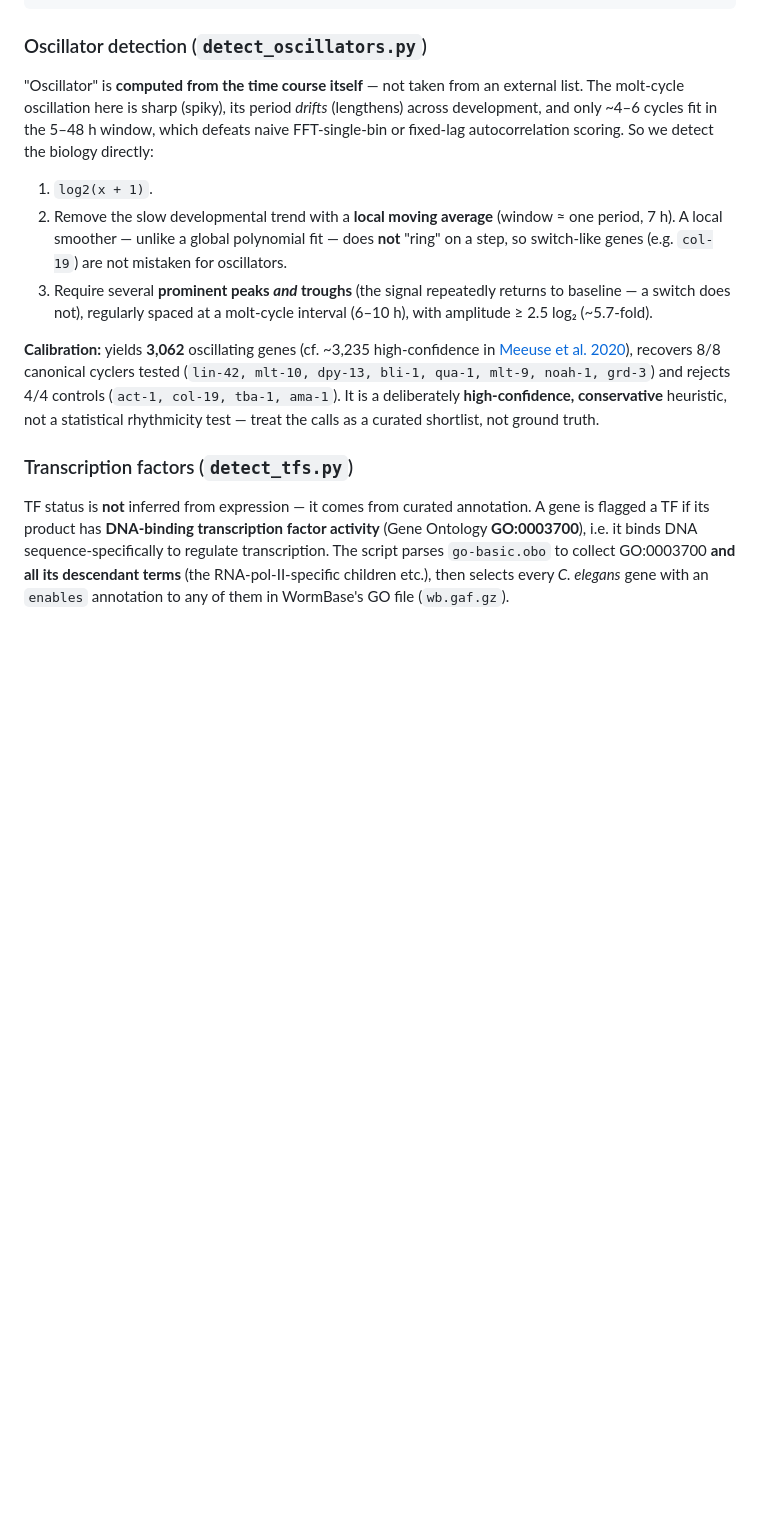
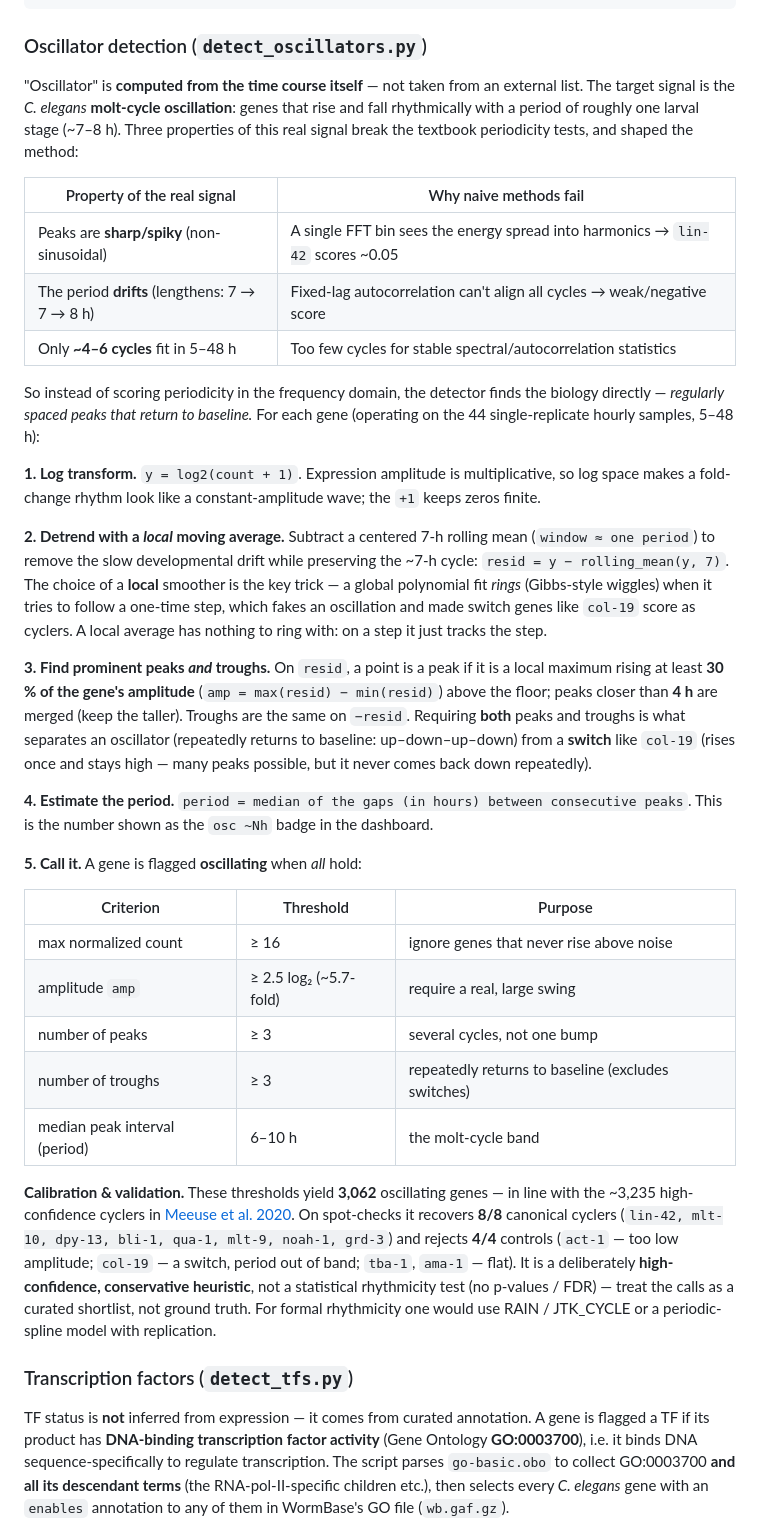
Before and after one commit to rayhendricks/collagenOSCPlot, a Markdown page: README.md, the part around the change. GitHub-like rendering; blank space fills up the shorter version.

Commit message:
README: full step-by-step explanation of oscillator detection
Document the algorithm in detail: why FFT/autocorrelation fail (sharp peaks,
drifting period, few cycles), the log -> local-MA detrend -> peaks-and-troughs
pipeline, how the period (badge) is computed, the full threshold table, and
calibration/validation against Meeuse 2020 and known cyclers/controls.

Co-Authored-By: Claude Opus 4.8 <noreply@anthropic.com>

```diff
--- a/README.md
+++ b/README.md
@@ -91,24 +91,61 @@ data.json → data.js          loaded by index.html (Plotly dashboard)
 
 ### Oscillator detection (`detect_oscillators.py`)
 "Oscillator" is **computed from the time course itself** — not taken from an external
-list. The molt-cycle oscillation here is sharp (spiky), its period *drifts* (lengthens)
-across development, and only ~4–6 cycles fit in the 5–48 h window, which defeats naive
-FFT-single-bin or fixed-lag autocorrelation scoring. So we detect the biology directly:
+list. The target signal is the *C. elegans* **molt-cycle oscillation**: genes that rise
+and fall rhythmically with a period of roughly one larval stage (~7–8 h). Three
+properties of this real signal break the textbook periodicity tests, and shaped the
+method:
 
-1. `log2(x + 1)`.
-2. Remove the slow developmental trend with a **local moving average** (window ≈ one
-   period, 7 h). A local smoother — unlike a global polynomial fit — does **not** "ring"
-   on a step, so switch-like genes (e.g. `col-19`) are not mistaken for oscillators.
-3. Require several **prominent peaks _and_ troughs** (the signal repeatedly returns to
-   baseline — a switch does not), regularly spaced at a molt-cycle interval (6–10 h),
-   with amplitude ≥ 2.5 log₂ (~5.7-fold).
+| Property of the real signal | Why naive methods fail |
+|---|---|
+| Peaks are **sharp/spiky** (non-sinusoidal) | A single FFT bin sees the energy spread into harmonics → `lin-42` scores ~0.05 |
+| The period **drifts** (lengthens: 7 → 7 → 8 h) | Fixed-lag autocorrelation can't align all cycles → weak/negative score |
+| Only **~4–6 cycles** fit in 5–48 h | Too few cycles for stable spectral/autocorrelation statistics |
 
-**Calibration:** yields **3,062** oscillating genes (cf. ~3,235 high-confidence in
-[Meeuse et al. 2020](https://www.embopress.org/doi/full/10.15252/msb.20209498)),
-recovers 8/8 canonical cyclers tested (`lin-42, mlt-10, dpy-13, bli-1, qua-1, mlt-9,
-noah-1, grd-3`) and rejects 4/4 controls (`act-1, col-19, tba-1, ama-1`). It is a
-deliberately **high-confidence, conservative** heuristic, not a statistical rhythmicity
-test — treat the calls as a curated shortlist, not ground truth.
+So instead of scoring periodicity in the frequency domain, the detector finds the
+biology directly — *regularly spaced peaks that return to baseline.* For each gene
+(operating on the 44 single-replicate hourly samples, 5–48 h):
+
+**1. Log transform.** `y = log2(count + 1)`. Expression amplitude is multiplicative, so
+log space makes a fold-change rhythm look like a constant-amplitude wave; the `+1`
+keeps zeros finite.
+
+**2. Detrend with a *local* moving average.** Subtract a centered 7-h rolling mean
+(`window ≈ one period`) to remove the slow developmental drift while preserving the
+~7-h cycle: `resid = y − rolling_mean(y, 7)`. The choice of a **local** smoother is the
+key trick — a global polynomial fit *rings* (Gibbs-style wiggles) when it tries to follow
+a one-time step, which fakes an oscillation and made switch genes like `col-19` score as
+cyclers. A local average has nothing to ring with: on a step it just tracks the step.
+
+**3. Find prominent peaks _and_ troughs.** On `resid`, a point is a peak if it is a local
+maximum rising at least **30 % of the gene's amplitude** (`amp = max(resid) − min(resid)`)
+above the floor; peaks closer than **4 h** are merged (keep the taller). Troughs are the
+same on `−resid`. Requiring **both** peaks and troughs is what separates an oscillator
+(repeatedly returns to baseline: up–down–up–down) from a **switch** like `col-19` (rises
+once and stays high — many peaks possible, but it never comes back down repeatedly).
+
+**4. Estimate the period.** `period = median of the gaps (in hours) between consecutive
+peaks`. This is the number shown as the `osc ~Nh` badge in the dashboard.
+
+**5. Call it.** A gene is flagged **oscillating** when *all* hold:
+
+| Criterion | Threshold | Purpose |
+|---|---|---|
+| max normalized count | ≥ 16 | ignore genes that never rise above noise |
+| amplitude `amp` | ≥ 2.5 log₂ (~5.7-fold) | require a real, large swing |
+| number of peaks | ≥ 3 | several cycles, not one bump |
+| number of troughs | ≥ 3 | repeatedly returns to baseline (excludes switches) |
+| median peak interval (period) | 6–10 h | the molt-cycle band |
+
+**Calibration & validation.** These thresholds yield **3,062** oscillating genes —
+in line with the ~3,235 high-confidence cyclers in
+[Meeuse et al. 2020](https://www.embopress.org/doi/full/10.15252/msb.20209498). On
+spot-checks it recovers **8/8** canonical cyclers (`lin-42, mlt-10, dpy-13, bli-1, qua-1,
+mlt-9, noah-1, grd-3`) and rejects **4/4** controls (`act-1` — too low amplitude;
+`col-19` — a switch, period out of band; `tba-1`, `ama-1` — flat). It is a deliberately
+**high-confidence, conservative heuristic**, not a statistical rhythmicity test (no
+p-values / FDR) — treat the calls as a curated shortlist, not ground truth. For formal
+rhythmicity one would use RAIN / JTK_CYCLE or a periodic-spline model with replication.
 
 ### Transcription factors (`detect_tfs.py`)
 TF status is **not** inferred from expression — it comes from curated annotation. A gene
```
